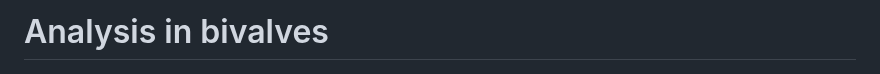
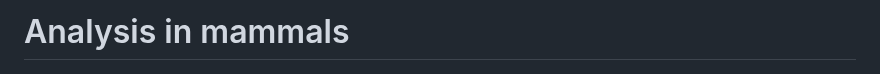
Before and after one commit to filonico/bivalvia_SRGs, a Markdown page: 02_mammals/README.md, the part around the change. GitHub-like rendering.

```diff
--- a/02_mammals/README.md
+++ b/02_mammals/README.md
@@ -1,4 +1,4 @@
-# Analysis in bivalves
+# Analysis in mammals
 
 ![alt text`](../figures/mouse_sexDet_comic_v3.png)
 
```
